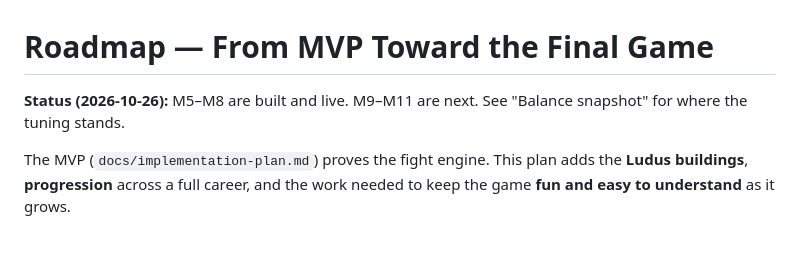
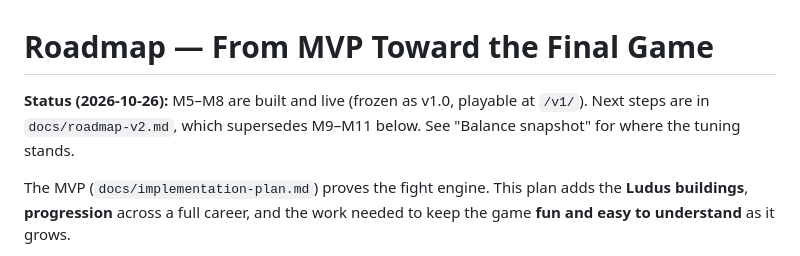
Before and after one commit to jvallee/bloodsport, a Markdown page: docs/roadmap.md, the part around the change. Drawn GitHub-style.

Commit message:
Add v2 roadmap from playtest feedback, with Power vs Speed analysis
Co-Authored-By: Claude Opus 5.5 <noreply@anthropic.com>

```diff
--- a/docs/roadmap.md
+++ b/docs/roadmap.md
@@ -1,6 +1,6 @@
 # Roadmap — From MVP Toward the Final Game
 
-**Status (2026-10-26):** M5–M8 are built and live. M9–M11 are next. See "Balance snapshot" for where the tuning stands.
+**Status (2026-10-26):** M5–M8 are built and live (frozen as v1.0, playable at `/v1/`). Next steps are in `docs/roadmap-v2.md`, which supersedes M9–M11 below. See "Balance snapshot" for where the tuning stands.
 
 The MVP (`docs/implementation-plan.md`) proves the fight engine. This plan adds the **Ludus buildings**, **progression** across a full career, and the work needed to keep the game **fun and easy to understand** as it grows.
 
```
Also changed, not shown: docs/roadmap-v2.md (added, +155 -0 lines).
